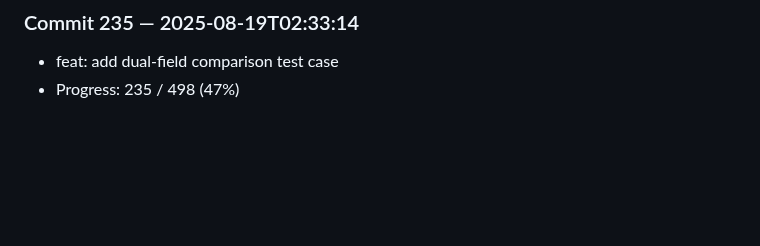
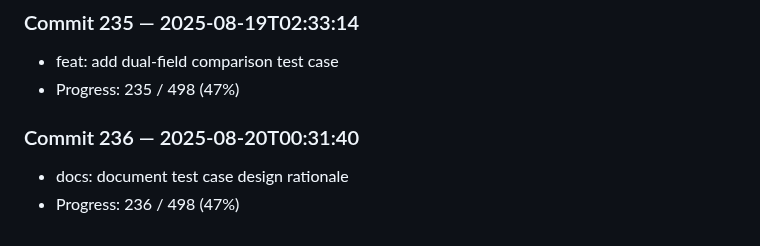
Before and after one commit to harshitha-8/ICPA, a Markdown page: research_log.md, the part around the change. Rendered like a GitHub page; blank space fills up the shorter version.

Commit message:
docs: document test case design rationale

```diff
--- a/research_log.md
+++ b/research_log.md
@@ -940,3 +940,7 @@
 ### Commit 235 — 2025-08-19T02:33:14
 - feat: add dual-field comparison test case
 - Progress: 235 / 498 (47%)
+
+### Commit 236 — 2025-08-20T00:31:40
+- docs: document test case design rationale
+- Progress: 236 / 498 (47%)
```
